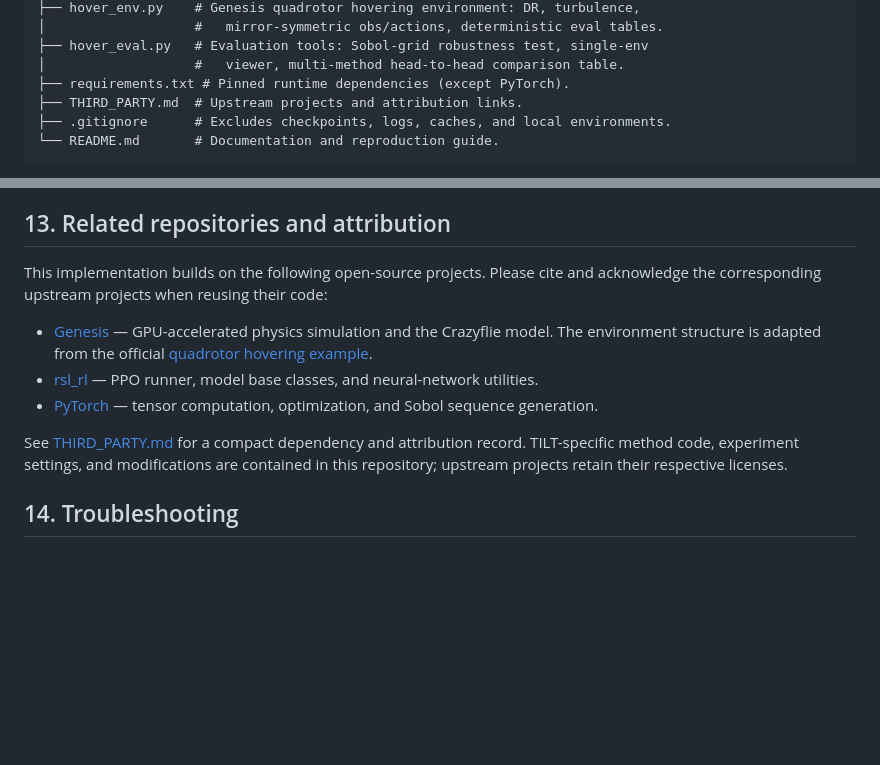
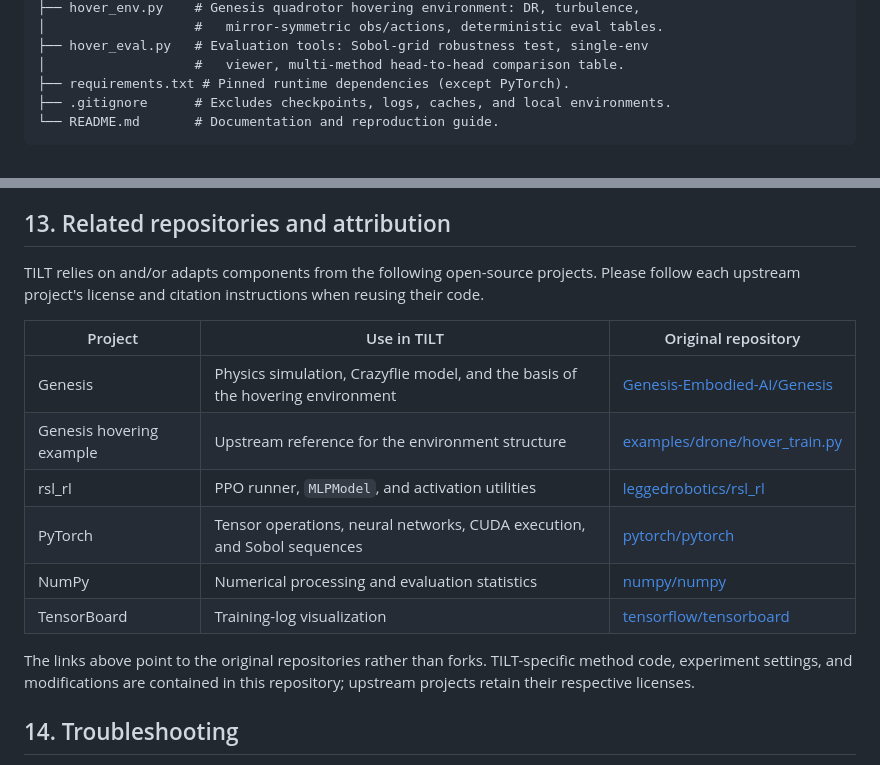
Before and after one commit to PaoShou-China/TILT, a Markdown page: README.md, 2 parts joined by grey strips. Drawn GitHub-style; blank space fills up the shorter version.

Commit message:
Merge third-party attribution into README

````diff
--- a/README.md
+++ b/README.md
@@ -76,7 +76,6 @@ TILT/
 ├── hover_eval.py   # Evaluation tools: Sobol-grid robustness test, single-env
 │                   #   viewer, multi-method head-to-head comparison table.
 ├── requirements.txt # Pinned runtime dependencies (except PyTorch).
-├── THIRD_PARTY.md  # Upstream projects and attribution links.
 ├── .gitignore      # Excludes checkpoints, logs, caches, and local environments.
 └── README.md       # Documentation and reproduction guide.
 ```
@@ -268,22 +267,22 @@ conventional DR's tail collapses toward zero on some seeds.
 
 ## 13. Related repositories and attribution
 
-This implementation builds on the following open-source projects. Please cite
-and acknowledge the corresponding upstream projects when reusing their code:
+TILT relies on and/or adapts components from the following open-source
+projects. Please follow each upstream project's license and citation
+instructions when reusing their code.
 
-- [Genesis](https://github.com/Genesis-Embodied-AI/Genesis) — GPU-accelerated
-  physics simulation and the Crazyflie model. The environment structure is
-  adapted from the official
-  [quadrotor hovering example](https://github.com/Genesis-Embodied-AI/genesis-world/blob/main/examples/drone/hover_train.py).
-- [rsl_rl](https://github.com/leggedrobotics/rsl_rl) — PPO runner, model base
-  classes, and neural-network utilities.
-- [PyTorch](https://github.com/pytorch/pytorch) — tensor computation,
-  optimization, and Sobol sequence generation.
+| Project | Use in TILT | Original repository |
+|---|---|---|
+| Genesis | Physics simulation, Crazyflie model, and the basis of the hovering environment | [Genesis-Embodied-AI/Genesis](https://github.com/Genesis-Embodied-AI/Genesis) |
+| Genesis hovering example | Upstream reference for the environment structure | [examples/drone/hover_train.py](https://github.com/Genesis-Embodied-AI/genesis-world/blob/main/examples/drone/hover_train.py) |
+| rsl_rl | PPO runner, `MLPModel`, and activation utilities | [leggedrobotics/rsl_rl](https://github.com/leggedrobotics/rsl_rl) |
+| PyTorch | Tensor operations, neural networks, CUDA execution, and Sobol sequences | [pytorch/pytorch](https://github.com/pytorch/pytorch) |
+| NumPy | Numerical processing and evaluation statistics | [numpy/numpy](https://github.com/numpy/numpy) |
+| TensorBoard | Training-log visualization | [tensorflow/tensorboard](https://github.com/tensorflow/tensorboard) |
 
-See [THIRD_PARTY.md](THIRD_PARTY.md) for a compact dependency and attribution
-record. TILT-specific method code, experiment settings, and modifications are
-contained in this repository; upstream projects retain their respective
-licenses.
+The links above point to the original repositories rather than forks.
+TILT-specific method code, experiment settings, and modifications are contained
+in this repository; upstream projects retain their respective licenses.
 
 ## 14. Troubleshooting
 
````
Also changed, not shown: THIRD_PARTY.md (deleted, +0 -17 lines).
